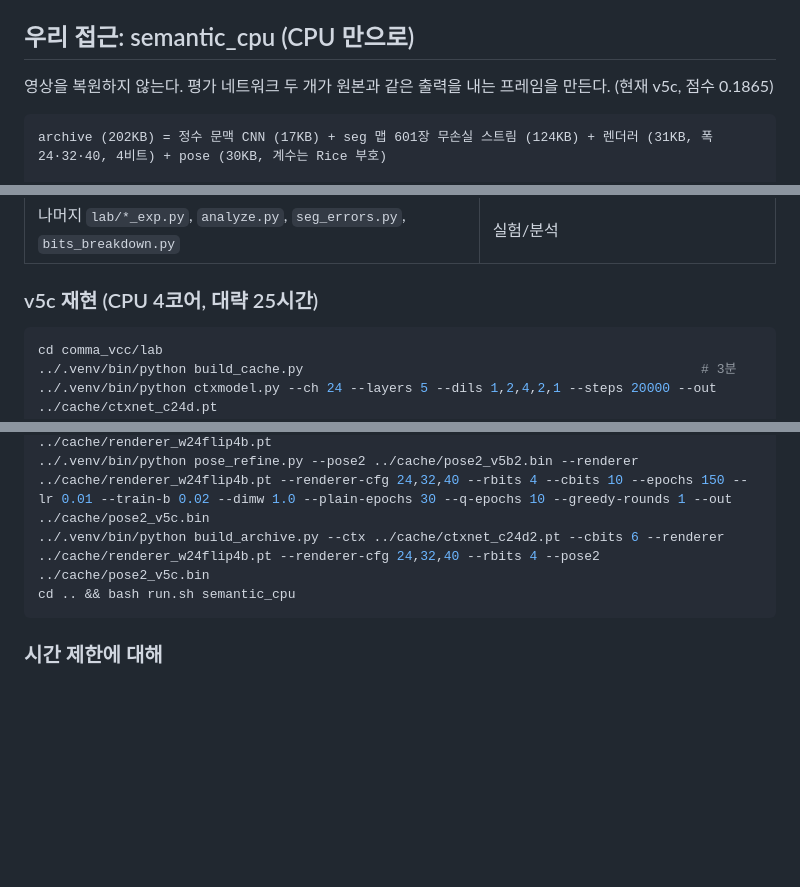
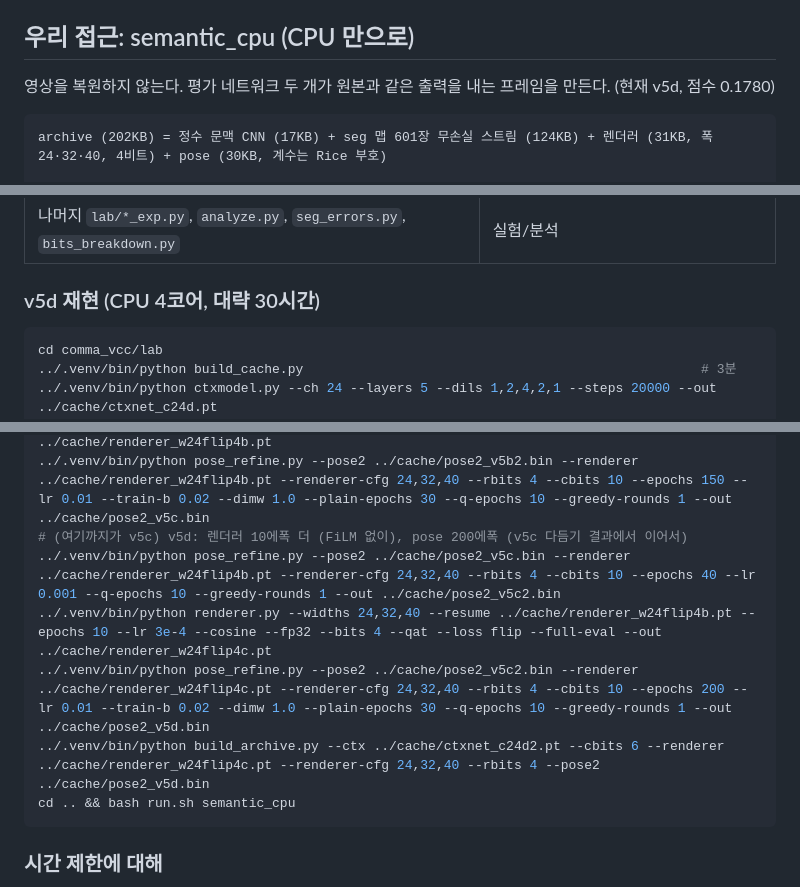
Before and after one commit to donghun-choi/i-playground, a Markdown page: comma_vcc/README.md, 3 parts joined by grey strips. GitHub-like rendering; blank space fills up the shorter version.

Commit message:
comma vcc: semantic_cpu v5d (점수 0.1780) - 렌더러 추가 학습 + pose 200에폭

````diff
--- a/comma_vcc/README.md
+++ b/comma_vcc/README.md
@@ -35,7 +35,7 @@ bash comma_vcc/run.sh my_idea --recompress   # compress.sh 를 다시 돌림
 
 ## 우리 접근: semantic_cpu (CPU 만으로)
 
-영상을 복원하지 않는다. 평가 네트워크 두 개가 원본과 같은 출력을 내는 프레임을 만든다. (현재 v5c, 점수 0.1865)
+영상을 복원하지 않는다. 평가 네트워크 두 개가 원본과 같은 출력을 내는 프레임을 만든다. (현재 v5d, 점수 0.1780)
 
 ```
 archive (202KB) = 정수 문맥 CNN (17KB) + seg 맵 601장 무손실 스트림 (124KB) + 렌더러 (31KB, 폭 24·32·40, 4비트) + pose (30KB, 계수는 Rice 부호)
@@ -60,7 +60,7 @@ seg 맵 M_i      = 원본 홀수 프레임의 SegNet argmax (+ 맨 앞에 원본
 | `lab/build_archive.py` | 정수화 + 인코드 + archive.zip 조립 |
 | 나머지 `lab/*_exp.py`, `analyze.py`, `seg_errors.py`, `bits_breakdown.py` | 실험/분석 |
 
-### v5c 재현 (CPU 4코어, 대략 25시간)
+### v5d 재현 (CPU 4코어, 대략 30시간)
 ```bash
 cd comma_vcc/lab
 ../.venv/bin/python build_cache.py                                                   # 3분
@@ -90,7 +90,11 @@ cd comma_vcc/lab
 ../.venv/bin/python renderer.py --widths 24,32,40 --resume ../cache/renderer_w24flip5.pt --epochs 10 --lr 4e-4 --cosine --fp32 --bits 4 --qat --loss flip --full-eval --out ../cache/renderer_w24flip4.pt
 ../.venv/bin/python renderer.py --widths 24,32,40 --resume ../cache/renderer_w24flip4.pt --epochs 12 --lr 3e-4 --cosine --fp32 --bits 4 --qat --loss flip --full-eval --out ../cache/renderer_w24flip4b.pt
 ../.venv/bin/python pose_refine.py --pose2 ../cache/pose2_v5b2.bin --renderer ../cache/renderer_w24flip4b.pt --renderer-cfg 24,32,40 --rbits 4 --cbits 10 --epochs 150 --lr 0.01 --train-b 0.02 --dimw 1.0 --plain-epochs 30 --q-epochs 10 --greedy-rounds 1 --out ../cache/pose2_v5c.bin
-../.venv/bin/python build_archive.py --ctx ../cache/ctxnet_c24d2.pt --cbits 6 --renderer ../cache/renderer_w24flip4b.pt --renderer-cfg 24,32,40 --rbits 4 --pose2 ../cache/pose2_v5c.bin
+# (여기까지가 v5c) v5d: 렌더러 10에폭 더 (FiLM 없이), pose 200에폭 (v5c 다듬기 결과에서 이어서)
+../.venv/bin/python pose_refine.py --pose2 ../cache/pose2_v5c.bin --renderer ../cache/renderer_w24flip4b.pt --renderer-cfg 24,32,40 --rbits 4 --cbits 10 --epochs 40 --lr 0.001 --q-epochs 10 --greedy-rounds 1 --out ../cache/pose2_v5c2.bin
+../.venv/bin/python renderer.py --widths 24,32,40 --resume ../cache/renderer_w24flip4b.pt --epochs 10 --lr 3e-4 --cosine --fp32 --bits 4 --qat --loss flip --full-eval --out ../cache/renderer_w24flip4c.pt
+../.venv/bin/python pose_refine.py --pose2 ../cache/pose2_v5c2.bin --renderer ../cache/renderer_w24flip4c.pt --renderer-cfg 24,32,40 --rbits 4 --cbits 10 --epochs 200 --lr 0.01 --train-b 0.02 --dimw 1.0 --plain-epochs 30 --q-epochs 10 --greedy-rounds 1 --out ../cache/pose2_v5d.bin
+../.venv/bin/python build_archive.py --ctx ../cache/ctxnet_c24d2.pt --cbits 6 --renderer ../cache/renderer_w24flip4c.pt --renderer-cfg 24,32,40 --rbits 4 --pose2 ../cache/pose2_v5d.bin
 cd .. && bash run.sh semantic_cpu
 ```
 
````
Also changed, not shown: other parts of comma_vcc/README.md (+1 -0 lines).
